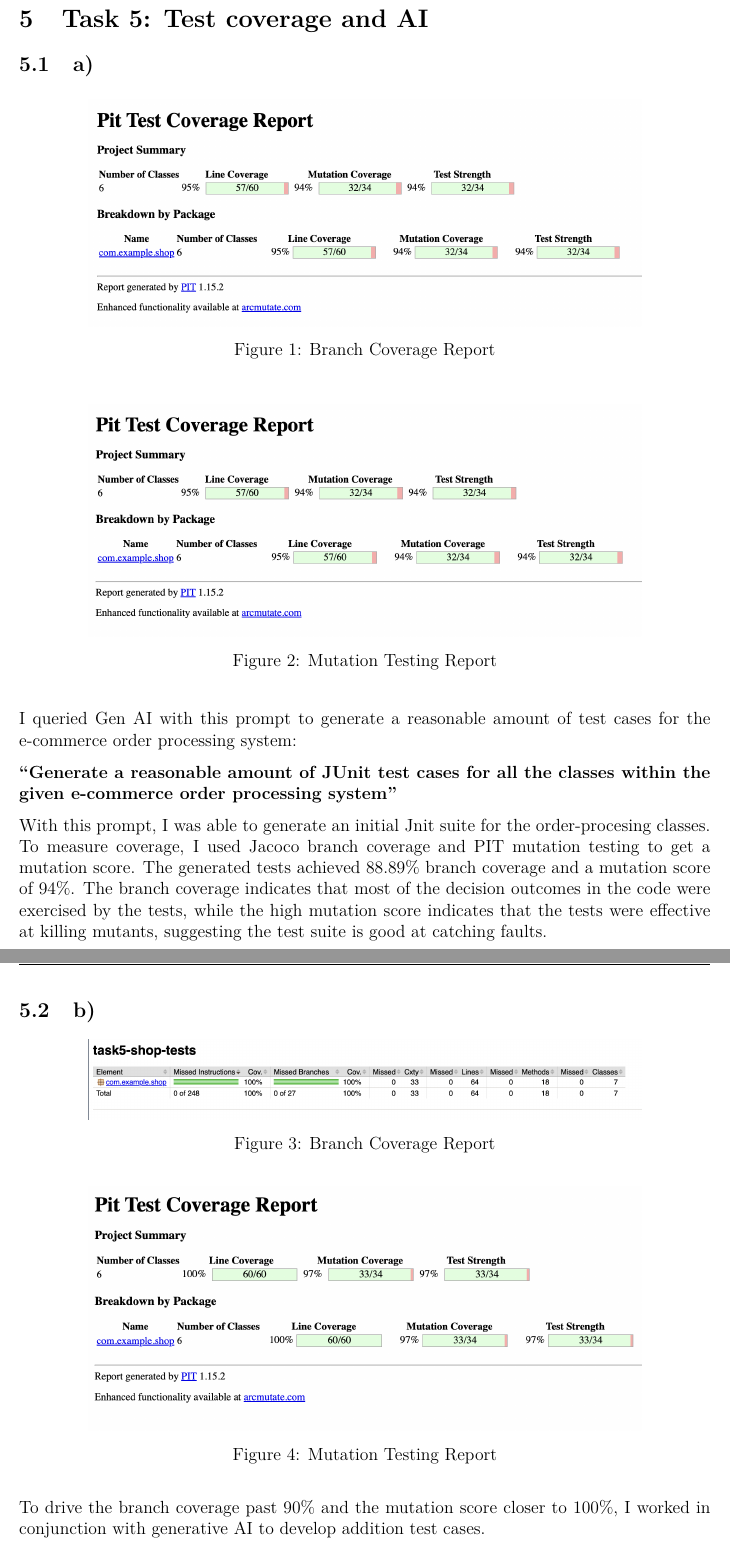
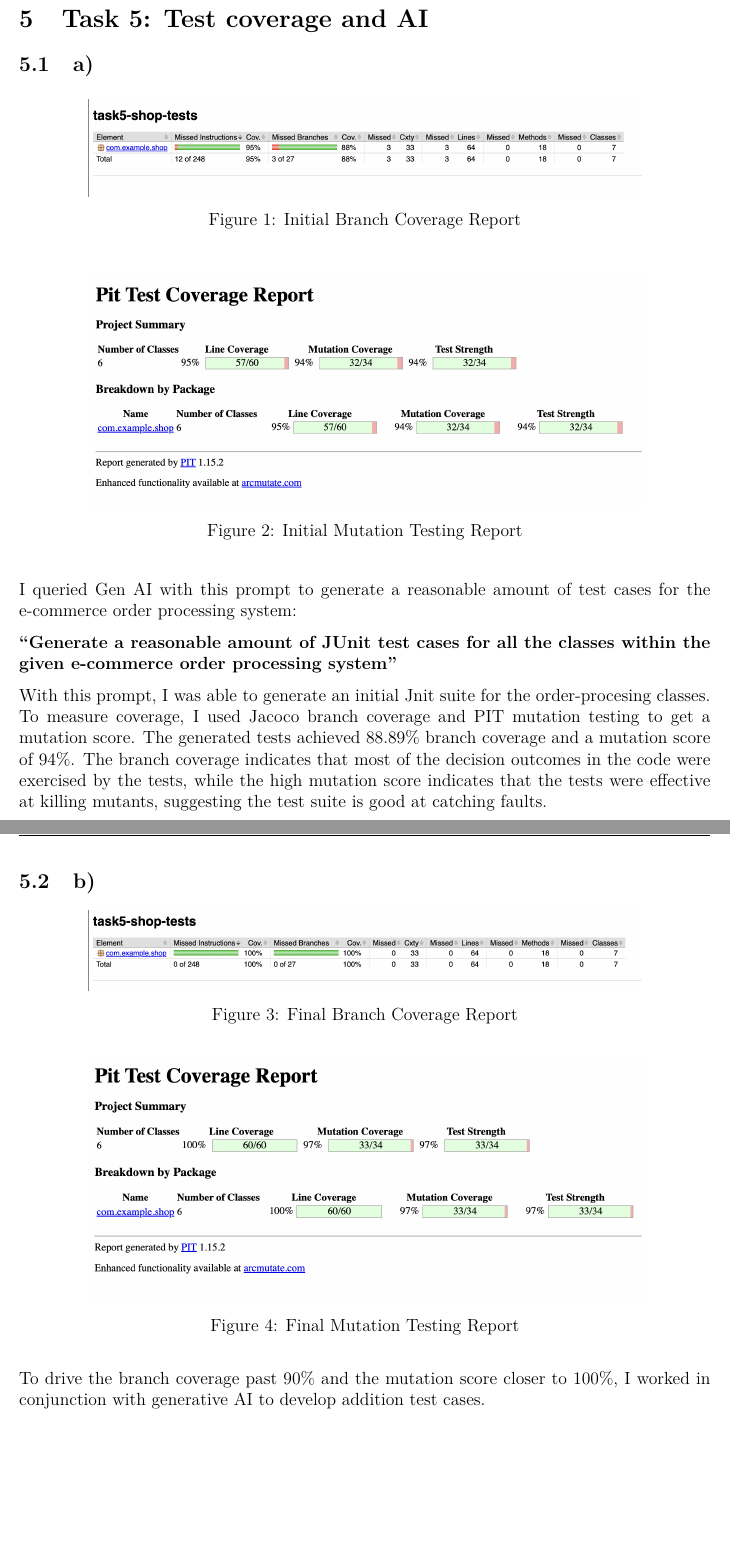
Before and after one commit to OmPatel03/3SO3-Assignment-1, a LaTeX document (report/main.tex, which reads report/content.tex): two parts of pages 10 and 11 of 12, joined at a grey line, cut so that both start at the same text, the shorter picture padded with empty space. Compiled offline with pdfLaTeX.

Commit message:
touches to figures

```diff
--- a/report/content.tex
+++ b/report/content.tex
@@ -277,14 +277,14 @@ Overall, this exercise showed the TDD cycle clearly across two iterations: start
 \begin{figure}[H]
     \centering
     \includegraphics[width=0.8\textwidth]{figures/88_branch_coverage.png}
-    \caption{Branch Coverage Report}
+    \caption{Initial Branch Coverage Report}
     \label{fig:coverage_report}
 \end{figure}
 
 \begin{figure}[H]
     \centering
     \includegraphics[width=0.8\textwidth]{figures/94_mutation_coverage.png}
-    \caption{Mutation Testing Report}
+    \caption{Initial Mutation Testing Report}
     \label{fig:mutation_report}
 \end{figure}
 
@@ -299,14 +299,14 @@ With this prompt, I was able to generate an initial Jnit suite for the order-pro
 \begin{figure}[H]
     \centering
     \includegraphics[width=0.8\textwidth]{figures/100_branch_coverage.png}
-    \caption{Branch Coverage Report}
+    \caption{Final Branch Coverage Report}
     \label{fig:coverage_report}
 \end{figure}
 
 \begin{figure}[H]
     \centering
     \includegraphics[width=0.8\textwidth]{figures/97_mutation_coverage.png}
-    \caption{Mutation Testing Report}
+    \caption{Final Mutation Testing Report}
     \label{fig:mutation_report}
 \end{figure}
 
```
Also changed, not shown: report/figures/88_branch_coverage.png, report/main.pdf.
